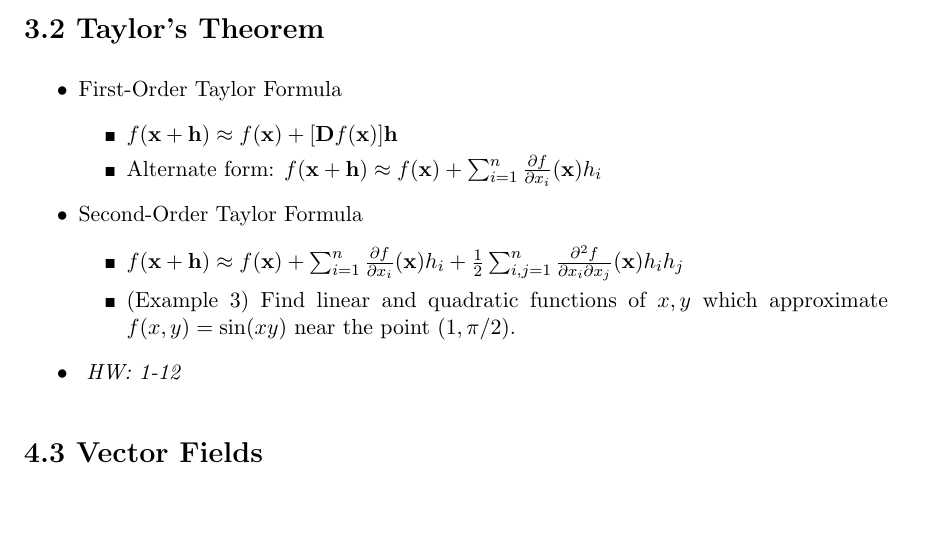
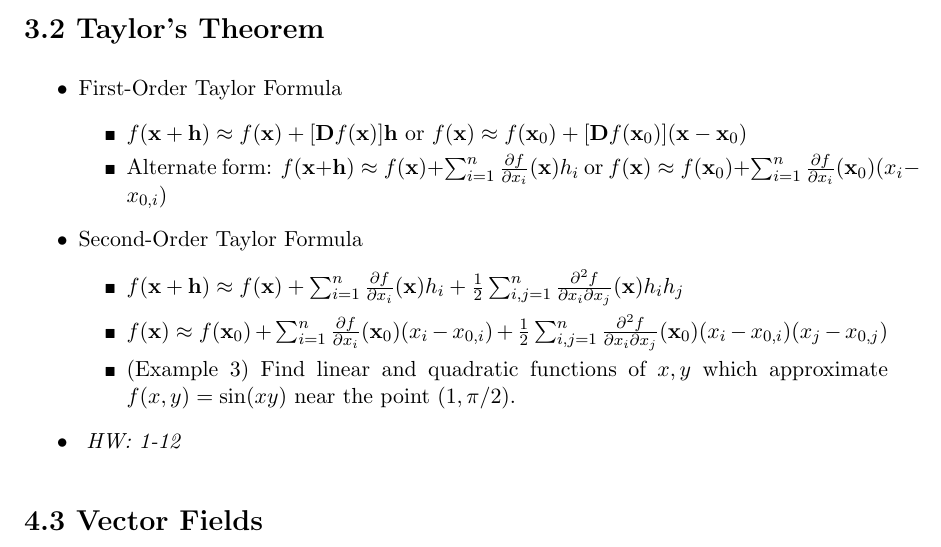
Before and after one commit to StevenClontz/teaching-2016-spring-math-2242, a LaTeX document (course-outline-2242.tex): part of page 5 of 6, cut so that both start at the same text, the shorter picture padded with empty space. Compiled offline with pdfLaTeX.

Commit message:
add more instances of taylor's theorem

```diff
--- a/course-outline-2242.tex
+++ b/course-outline-2242.tex
@@ -558,6 +559,12 @@
             \approx
           f(\vect x) + [\vect Df(\vect x)]\vect h
         \)
+          or
+        \(
+          f(\vect x)
+            \approx
+          f(\vect x_0) + [\vect Df(\vect x_0)](\vect x - \vect x_0)
+        \)
       \item Alternate form:
         \(
           f(\vect x + \vect h)
@@ -565,6 +572,14 @@
           f(\vect x)
             +
           \sum_{i=1}^{n}\frac{\p f}{\p x_i}(\vect x)h_i
+        \)
+          or
+        \(
+          f(\vect x)
+            \approx
+          f(\vect x_0)
+            +
+          \sum_{i=1}^{n}\frac{\p f}{\p x_i}(\vect x_0)(x_i - x_{0,i})
         \)
     \end{itemize}
   \item Second-Order Taylor Formula
@@ -579,6 +594,17 @@
             +
           \frac{1}{2}
           \sum_{i,j=1}^{n}\frac{\p^2 f}{\p x_i\p x_j}(\vect x)h_ih_j
+        \)
+      \item
+        \(
+          f(\vect x)
+            \approx
+          f(\vect x_0)
+            +
+          \sum_{i=1}^{n}\frac{\p f}{\p x_i}(\vect x_0)(x_i-x_{0,i})
+            +
+          \frac{1}{2}
+          \sum_{i,j=1}^{n}\frac{\p^2 f}{\p x_i\p x_j}(\vect x_0)(x_i-x_{0,i})(x_j-x_{0,j})
         \)
       \item
         (Example 3) Find linear and quadratic functions of \(x,y\) which
```
Also changed, not shown: course-outline-2242.pdf, course-outline-2242.tex (1 more changed lines).
